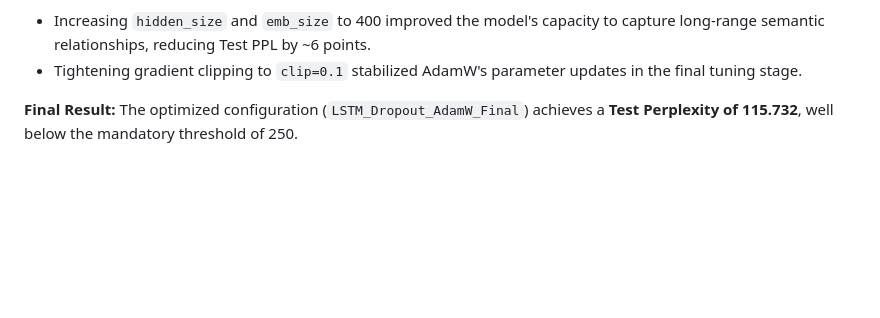
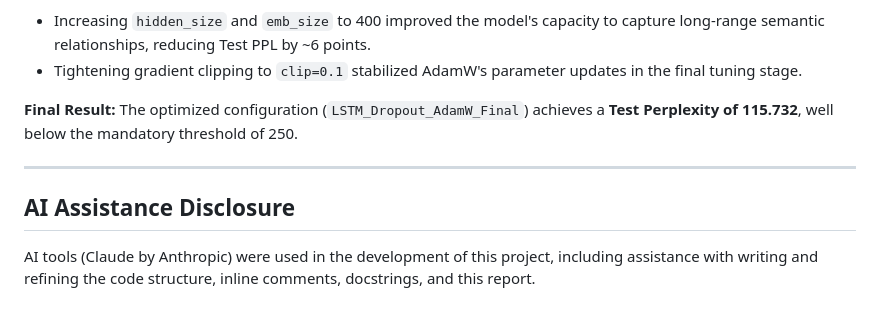
Before and after one commit to MorteZ76/NLU, a Markdown page: LM/part_A/README.md, the part around the change. Rendered like a GitHub page; blank space fills up the shorter version.

Commit message:
edit the comments and readme

```diff
--- a/LM/part_A/README.md
+++ b/LM/part_A/README.md
@@ -187,3 +187,9 @@ python main.py --eval_only --model_path "bin/LSTM_Dropout_AdamW_Final/LSTM_Dropo
 - Tightening gradient clipping to `clip=0.1` stabilized AdamW's parameter updates in the final tuning stage.
 
 **Final Result:** The optimized configuration (`LSTM_Dropout_AdamW_Final`) achieves a **Test Perplexity of 115.732**, well below the mandatory threshold of 250.
+
+---
+
+## AI Assistance Disclosure
+
+AI tools (Claude by Anthropic) were used in the development of this project, including assistance with writing and refining the code structure, inline comments, docstrings, and this report.
```
